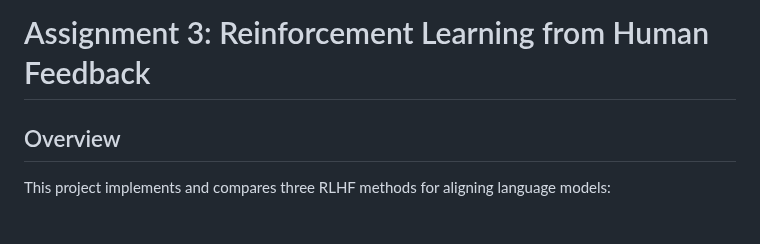
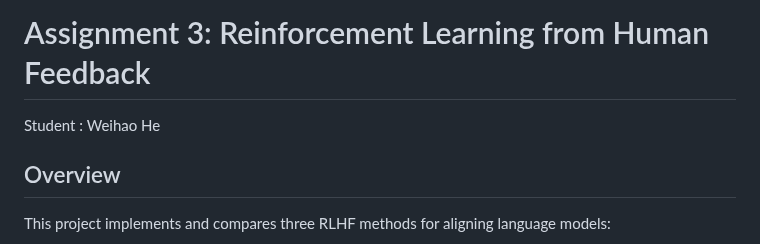
Before and after one commit to rogerhe13/LLM3_RL, a Markdown page: README.md, the part around the change. Drawn GitHub-style.

Commit message:
Add student name to README

```diff
--- a/README.md
+++ b/README.md
@@ -1,4 +1,6 @@
 # Assignment 3: Reinforcement Learning from Human Feedback
+
+Student : Weihao He
 
 ## Overview
 
```
